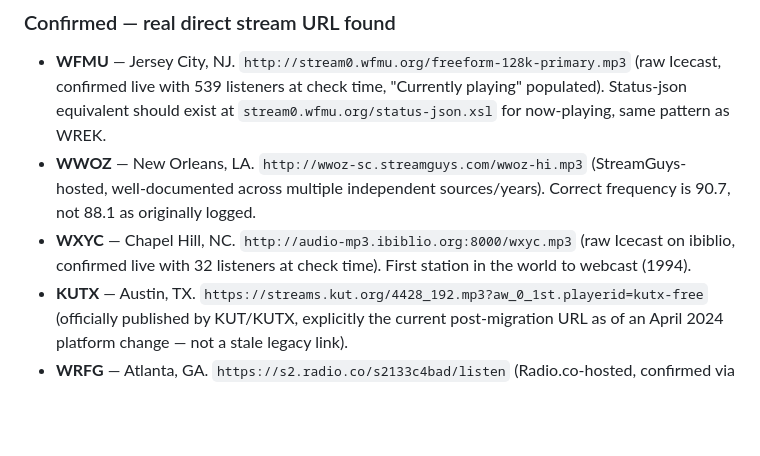
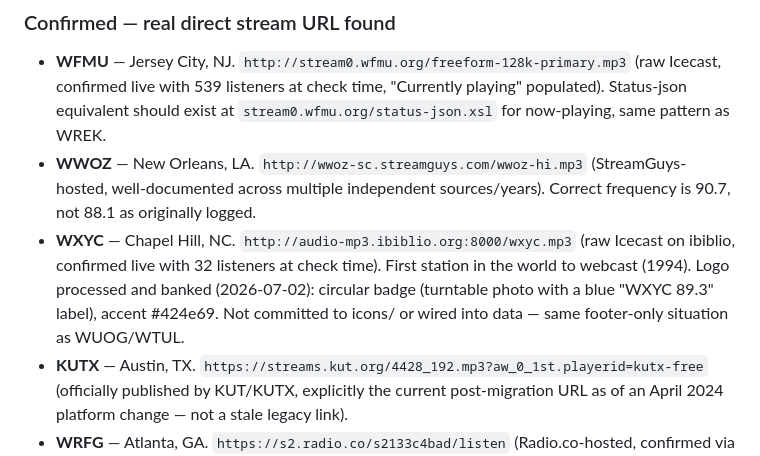
Before and after one commit to neely/radio, a Markdown page: NOTES.md, the part around the change. Rendered like a GitHub page; blank space fills up the shorter version.

Commit message:
Bank WXYC logo (footer-only, same as WUOG/WTUL)
Processed and color-sampled but not committed — no id/color field to
plug into yet. Third of the mixed-content-blocked trio now has a
ready asset waiting on that fix.

```diff
--- a/NOTES.md
+++ b/NOTES.md
@@ -69,6 +69,9 @@ pending the logo/color pass.
 - **WXYC** — Chapel Hill, NC. `http://audio-mp3.ibiblio.org:8000/wxyc.mp3` (raw
   Icecast on ibiblio, confirmed live with 32 listeners at check time). First
   station in the world to webcast (1994).
+  Logo processed and banked (2026-07-02): circular badge (turntable photo
+  with a blue "WXYC 89.3" label), accent #424e69. Not committed to icons/ or
+  wired into data — same footer-only situation as WUOG/WTUL.
 - **KUTX** — Austin, TX. `https://streams.kut.org/4428_192.mp3?aw_0_1st.playerid=kutx-free`
   (officially published by KUT/KUTX, explicitly the current post-migration URL
   as of an April 2024 platform change — not a stale legacy link).
```
